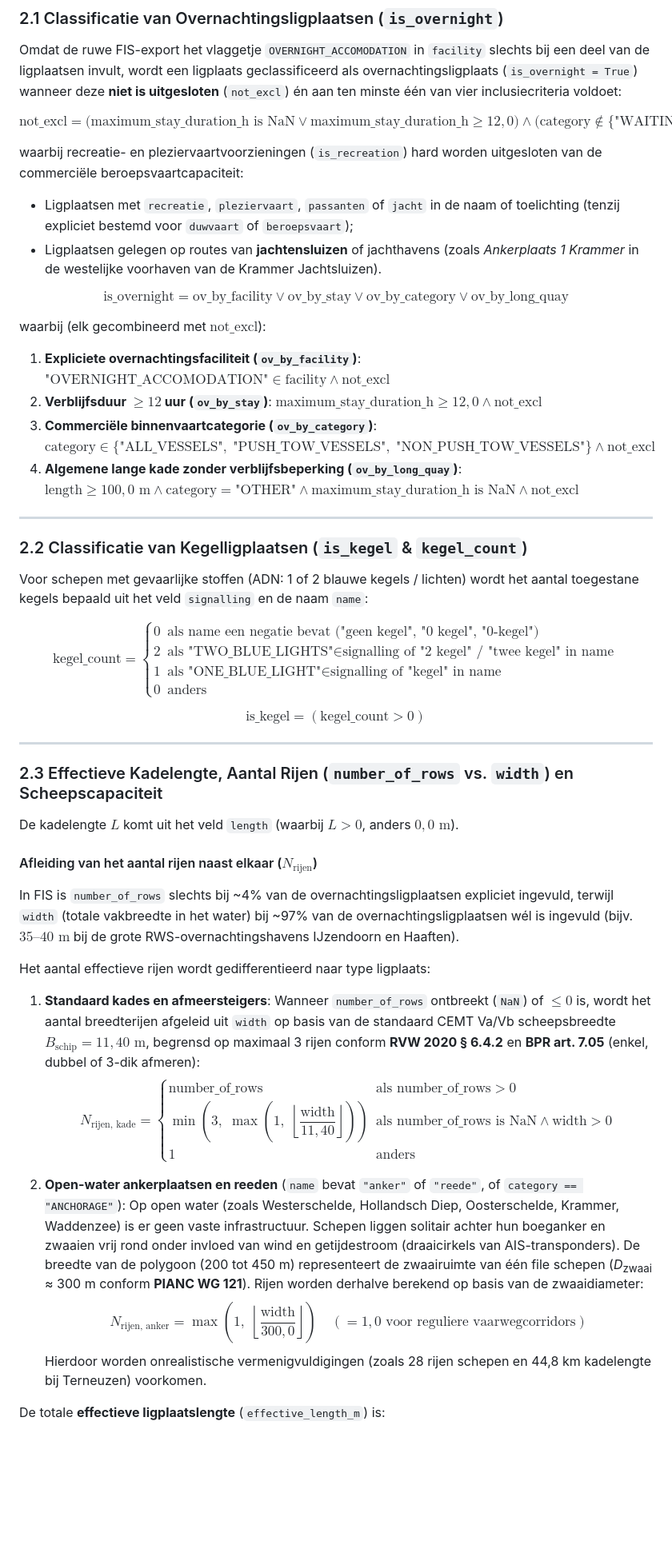
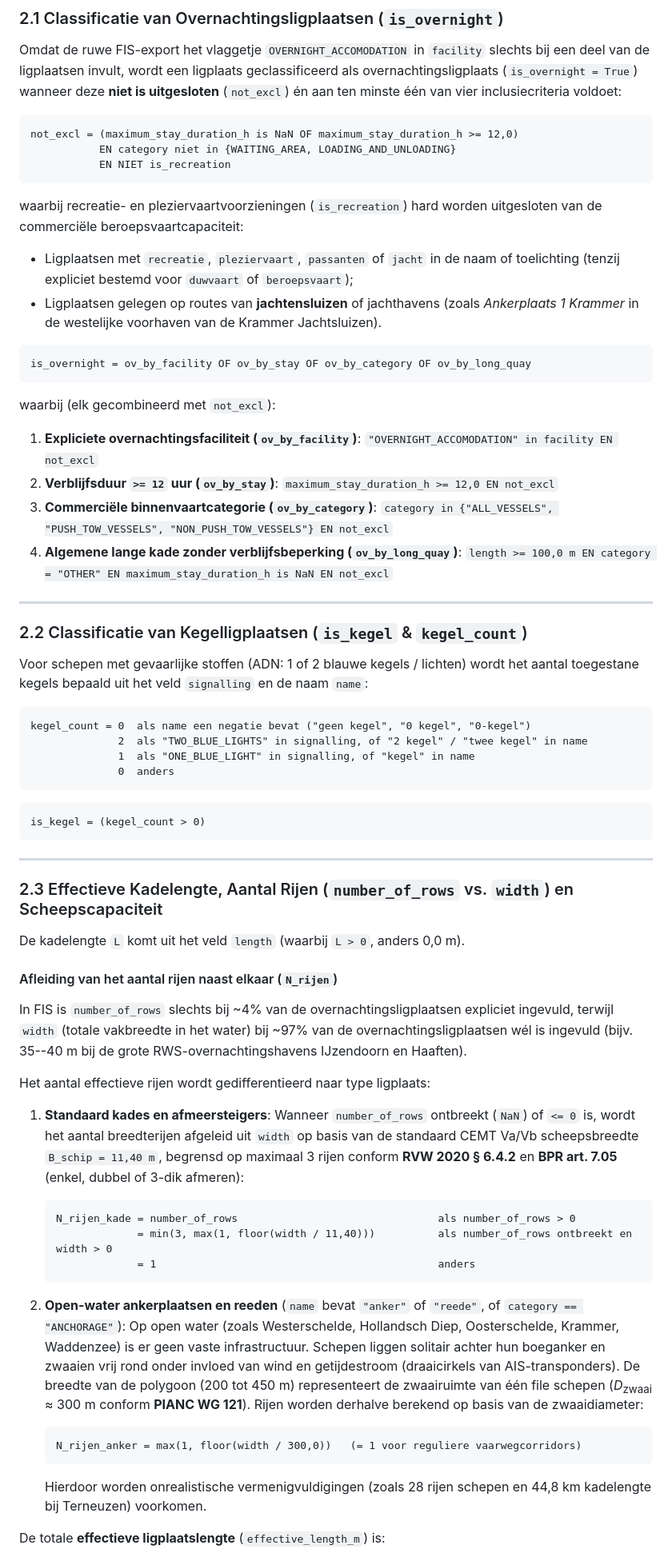
Before and after one commit to RWS-NL/fis-crawler, a Markdown page: docs/berth_spatial_capacity.md, the part around one of its changes. Shown at 80% size. Rendered like a GitHub page; blank space fills up the shorter version.

Commit message:
docs(berth-analysis): write formulas as ASCII text instead of LaTeX
Formulas are plain preformatted text and inline code, so the documents
convert to Word without math rendering issues.

````diff
--- a/docs/berth_spatial_capacity.md
+++ b/docs/berth_spatial_capacity.md
@@ -38,46 +38,65 @@ De analyse genereert de volgende bestanden in `output/berth-analysis/`:
 ### 2.1 Classificatie van Overnachtingsligplaatsen (`is_overnight`)
 Omdat de ruwe FIS-export het vlaggetje `OVERNIGHT_ACCOMODATION` in `facility` slechts bij een deel van de ligplaatsen invult, wordt een ligplaats geclassificeerd als overnachtingsligplaats (`is_overnight = True`) wanneer deze **niet is uitgesloten** (`not_excl`) én aan ten minste één van vier inclusiecriteria voldoet:
 
-$$\text{not\_excl} = \big(\text{maximum\_stay\_duration\_h is NaN} \lor \text{maximum\_stay\_duration\_h} \ge 12{,}0\big) \land \big(\text{category} \notin \{\text{"WAITING\_AREA"},\; \text{"LOADING\_AND\_UNLOADING"}\}\big) \land \neg \text{is\_recreation}$$
+```text
+not_excl = (maximum_stay_duration_h is NaN OF maximum_stay_duration_h >= 12,0)
+           EN category niet in {WAITING_AREA, LOADING_AND_UNLOADING}
+           EN NIET is_recreation
+```
 
 waarbij recreatie- en pleziervaartvoorzieningen (`is_recreation`) hard worden uitgesloten van de commerciële beroepsvaartcapaciteit:
 * Ligplaatsen met `recreatie`, `pleziervaart`, `passanten` of `jacht` in de naam of toelichting (tenzij expliciet bestemd voor `duwvaart` of `beroepsvaart`);
 * Ligplaatsen gelegen op routes van **jachtensluizen** of jachthavens (zoals *Ankerplaats 1 Krammer* in de westelijke voorhaven van de Krammer Jachtsluizen).
 
-$$\text{is\_overnight} = \text{ov\_by\_facility} \lor \text{ov\_by\_stay} \lor \text{ov\_by\_category} \lor \text{ov\_by\_long\_quay}$$
+```text
+is_overnight = ov_by_facility OF ov_by_stay OF ov_by_category OF ov_by_long_quay
+```
 
-waarbij (elk gecombineerd met $\text{not\_excl}$):
+waarbij (elk gecombineerd met `not_excl`):
 
-1. **Expliciete overnachtingsfaciliteit (`ov_by_facility`)**: $\text{"OVERNIGHT\_ACCOMODATION"} \in \text{facility} \land \text{not\_excl}$
-2. **Verblijfsduur $\ge 12$ uur (`ov_by_stay`)**: $\text{maximum\_stay\_duration\_h} \ge 12{,}0 \land \text{not\_excl}$
-3. **Commerciële binnenvaartcategorie (`ov_by_category`)**: $\text{category} \in \{\text{"ALL\_VESSELS"},\; \text{"PUSH\_TOW\_VESSELS"},\; \text{"NON\_PUSH\_TOW\_VESSELS"}\} \land \text{not\_excl}$
-4. **Algemene lange kade zonder verblijfsbeperking (`ov_by_long_quay`)**: $\text{length} \ge 100{,}0\text{ m} \land \text{category} = \text{"OTHER"} \land \text{maximum\_stay\_duration\_h is NaN} \land \text{not\_excl}$
+1. **Expliciete overnachtingsfaciliteit (`ov_by_facility`)**: `"OVERNIGHT_ACCOMODATION" in facility EN not_excl`
+2. **Verblijfsduur `>= 12` uur (`ov_by_stay`)**: `maximum_stay_duration_h >= 12,0 EN not_excl`
+3. **Commerciële binnenvaartcategorie (`ov_by_category`)**: `category in {"ALL_VESSELS", "PUSH_TOW_VESSELS", "NON_PUSH_TOW_VESSELS"} EN not_excl`
+4. **Algemene lange kade zonder verblijfsbeperking (`ov_by_long_quay`)**: `length >= 100,0 m EN category = "OTHER" EN maximum_stay_duration_h is NaN EN not_excl`
 
 ---
 
 ### 2.2 Classificatie van Kegelligplaatsen (`is_kegel` & `kegel_count`)
 Voor schepen met gevaarlijke stoffen (ADN: 1 of 2 blauwe kegels / lichten) wordt het aantal toegestane kegels bepaald uit het veld `signalling` en de naam `name`:
 
-$$\text{kegel\_count} = \begin{cases} 0 & \text{als } \text{name} \text{ een negatie bevat ("geen kegel", "0 kegel", "0-kegel")} \\ 2 & \text{als } \text{"TWO\_BLUE\_LIGHTS"} \in \text{signalling} \text{ of "2 kegel" / "twee kegel" in } \text{name} \\ 1 & \text{als } \text{"ONE\_BLUE\_LIGHT"} \in \text{signalling} \text{ of "kegel" in } \text{name} \\ 0 & \text{anders} \end{cases}$$
+```text
+kegel_count = 0  als name een negatie bevat ("geen kegel", "0 kegel", "0-kegel")
+              2  als "TWO_BLUE_LIGHTS" in signalling, of "2 kegel" / "twee kegel" in name
+              1  als "ONE_BLUE_LIGHT" in signalling, of "kegel" in name
+              0  anders
+```
 
-$$\text{is\_kegel} = (\text{kegel\_count} > 0)$$
+```text
+is_kegel = (kegel_count > 0)
+```
 
 ---
 
 ### 2.3 Effectieve Kadelengte, Aantal Rijen (`number_of_rows` vs. `width`) en Scheepscapaciteit
-De kadelengte $L$ komt uit het veld `length` (waarbij $L > 0$, anders $0{,}0\text{ m}$).
+De kadelengte `L` komt uit het veld `length` (waarbij `L > 0`, anders 0,0 m).
 
-#### Afleiding van het aantal rijen naast elkaar ($N_{\text{rijen}}$)
-In FIS is `number_of_rows` slechts bij ~4% van de overnachtingsligplaatsen expliciet ingevuld, terwijl `width` (totale vakbreedte in het water) bij ~97% van de overnachtingsligplaatsen wél is ingevuld (bijv. $35\text{--}40\text{ m}$ bij de grote RWS-overnachtingshavens IJzendoorn en Haaften).
+#### Afleiding van het aantal rijen naast elkaar (`N_rijen`)
+In FIS is `number_of_rows` slechts bij ~4% van de overnachtingsligplaatsen expliciet ingevuld, terwijl `width` (totale vakbreedte in het water) bij ~97% van de overnachtingsligplaatsen wél is ingevuld (bijv. 35--40 m bij de grote RWS-overnachtingshavens IJzendoorn en Haaften).
 
 Het aantal effectieve rijen wordt gedifferentieerd naar type ligplaats:
 
-1. **Standaard kades en afmeersteigers**: Wanneer `number_of_rows` ontbreekt (`NaN`) of $\le 0$ is, wordt het aantal breedterijen afgeleid uit `width` op basis van de standaard CEMT Va/Vb scheepsbreedte $B_{\text{schip}} = 11{,}40\text{ m}$, begrensd op maximaal 3 rijen conform **RVW 2020 § 6.4.2** en **BPR art. 7.05** (enkel, dubbel of 3-dik afmeren):
-   $$N_{\text{rijen, kade}} = \begin{cases} \text{number\_of\_rows} & \text{als } \text{number\_of\_rows} > 0 \\[6pt] \min\left(3,\; \max\left(1,\; \left\lfloor \dfrac{\text{width}}{11{,}40} \right\rfloor\right)\right) & \text{als } \text{number\_of\_rows is NaN} \land \text{width} > 0 \\[8pt] 1 & \text{anders} \end{cases}$$
+1. **Standaard kades en afmeersteigers**: Wanneer `number_of_rows` ontbreekt (`NaN`) of `<= 0` is, wordt het aantal breedterijen afgeleid uit `width` op basis van de standaard CEMT Va/Vb scheepsbreedte `B_schip = 11,40 m`, begrensd op maximaal 3 rijen conform **RVW 2020 § 6.4.2** en **BPR art. 7.05** (enkel, dubbel of 3-dik afmeren):
+   ```text
+   N_rijen_kade = number_of_rows                                als number_of_rows > 0
+                = min(3, max(1, floor(width / 11,40)))          als number_of_rows ontbreekt en width > 0
+                = 1                                             anders
+   ```
 
 2. **Open-water ankerplaatsen en reeden** (`name` bevat `"anker"` of `"reede"`, of `category == "ANCHORAGE"`):
    Op open water (zoals Westerschelde, Hollandsch Diep, Oosterschelde, Krammer, Waddenzee) is er geen vaste infrastructuur. Schepen liggen solitair achter hun boeganker en zwaaien vrij rond onder invloed van wind en getijdestroom (draaicirkels van AIS-transponders). De breedte van de polygoon (200 tot 450 m) representeert de zwaairuimte van één file schepen (*D*<sub>zwaai</sub> ≈ 300 m conform **PIANC WG 121**). Rijen worden derhalve berekend op basis van de zwaaidiameter:
-   $$N_{\text{rijen, anker}} = \max\left(1,\; \left\lfloor \dfrac{\text{width}}{300{,}0} \right\rfloor\right) \quad (= 1{,}0\text{ voor reguliere vaarwegcorridors})$$
+   ```text
+   N_rijen_anker = max(1, floor(width / 300,0))   (= 1 voor reguliere vaarwegcorridors)
+   ```
    Hierdoor worden onrealistische vermenigvuldigingen (zoals 28 rijen schepen en 44,8 km kadelengte bij Terneuzen) voorkomen.
 
 De totale **effectieve ligplaatslengte** (`effective_length_m`) is:
````
Also changed, not shown: other parts of docs/berth_spatial_capacity.md (+109 -80 lines).
